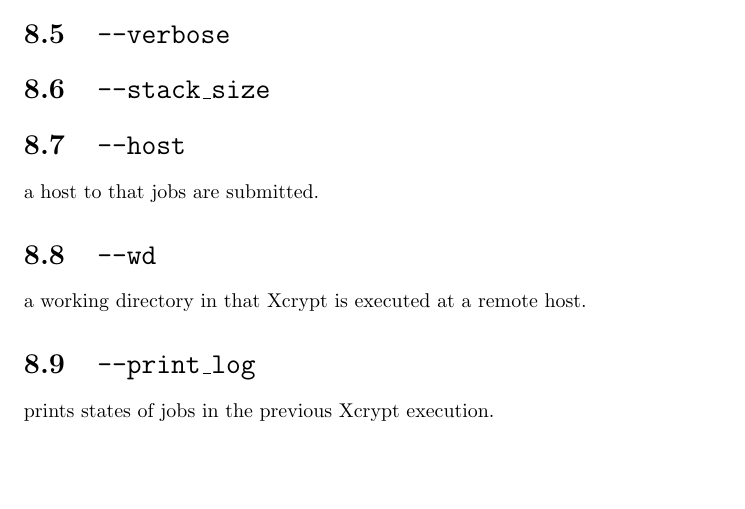
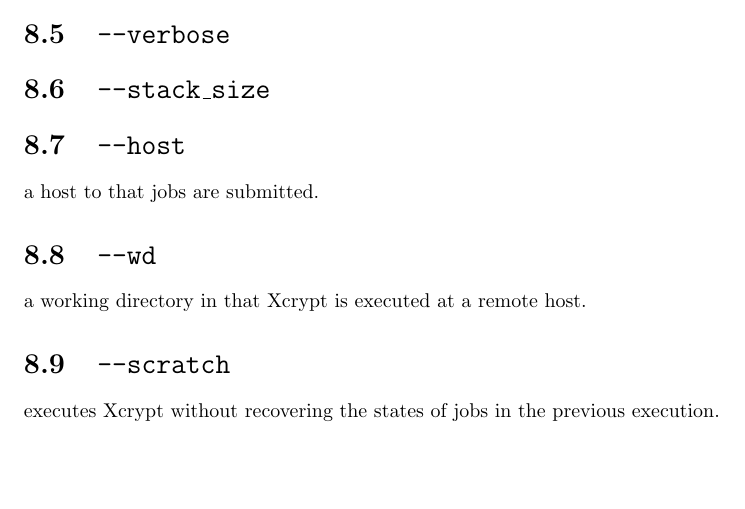
Before and after one commit to xcrypt-job/xcrypt, a LaTeX document (doc/Xcrypt_manual.tex): part of page 28 of 33, cut so that both start at the same text. Compiled offline with pdfLaTeX.

Commit message:
implement xcrypt --scratch

```diff
--- a/doc/Xcrypt_manual.tex
+++ b/doc/Xcrypt_manual.tex
@@ -1057,9 +1057,10 @@
 
 a working directory in that Xcrypt is executed at a remote host.
 
-\section{\texttt{--print\_log}}
-
-prints states of jobs in the previous Xcrypt execution.
+\section{\texttt{--scratch}}
+
+executes Xcrypt without recovering the states of jobs in the previous
+execution.
 
 \appendix
 
```
Also changed, not shown: doc/Xcrypt_manual.pdf, 13 other files.
